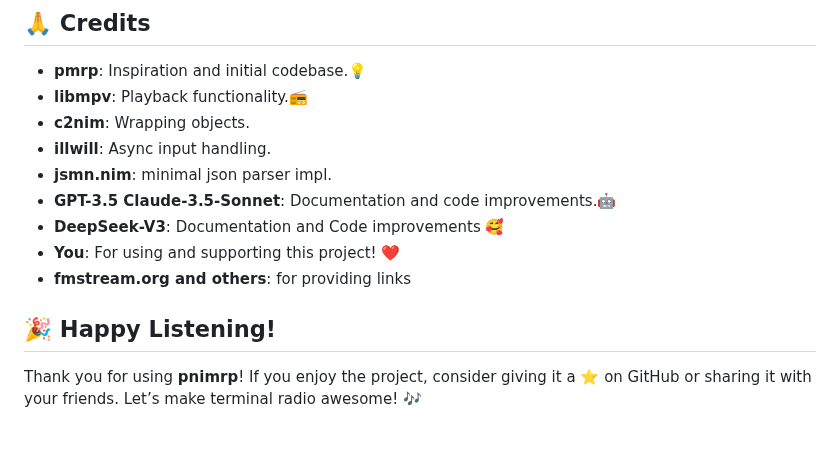
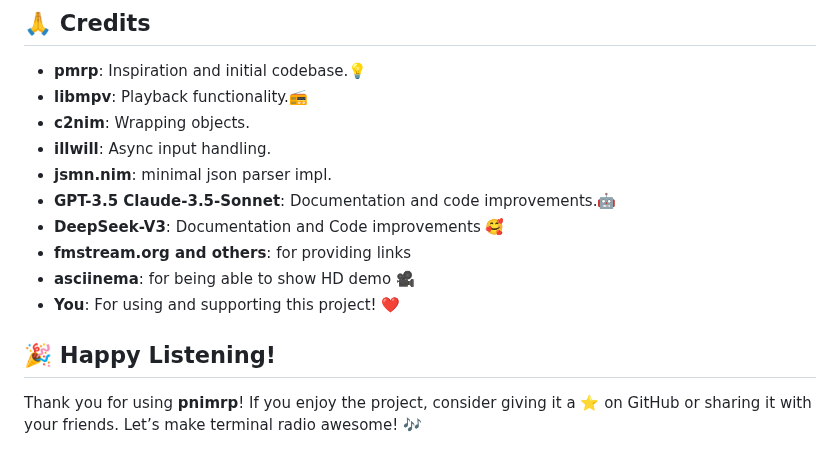
Before and after one commit to bloomingchad/pnimrp, a Markdown page: README.md, the part around the change. Drawn GitHub-style.

Commit message:
add credit to asciinema

```diff
--- a/README.md
+++ b/README.md
@@ -164,10 +164,12 @@ For more information about the WTFPL, see: [WTFPL License](http://www.wtfpl.net/
 - **jsmn.nim**: minimal json parser impl.
 - **GPT-3.5 Claude-3.5-Sonnet**: Documentation and code improvements.🤖
 - **DeepSeek-V3**: Documentation and Code improvements 🥰
+- **fmstream.org and others**: for providing links
+- **asciinema**: for being able to show HD demo 🎥
 - **You**: For using and supporting this project! ❤️
-- **fmstream.org and others**: for providing links
 
 ## 🎉 Happy Listening!
 
-Thank you for using **pnimrp**! If you enjoy the project, consider giving it a ⭐
-on GitHub or sharing it with your friends. Let’s make terminal radio awesome! 🎶
+Thank you for using **pnimrp**! If you enjoy the project, consider giving
+it a ⭐ on GitHub or sharing it with your friends.
+Let’s make terminal radio awesome! 🎶
```
